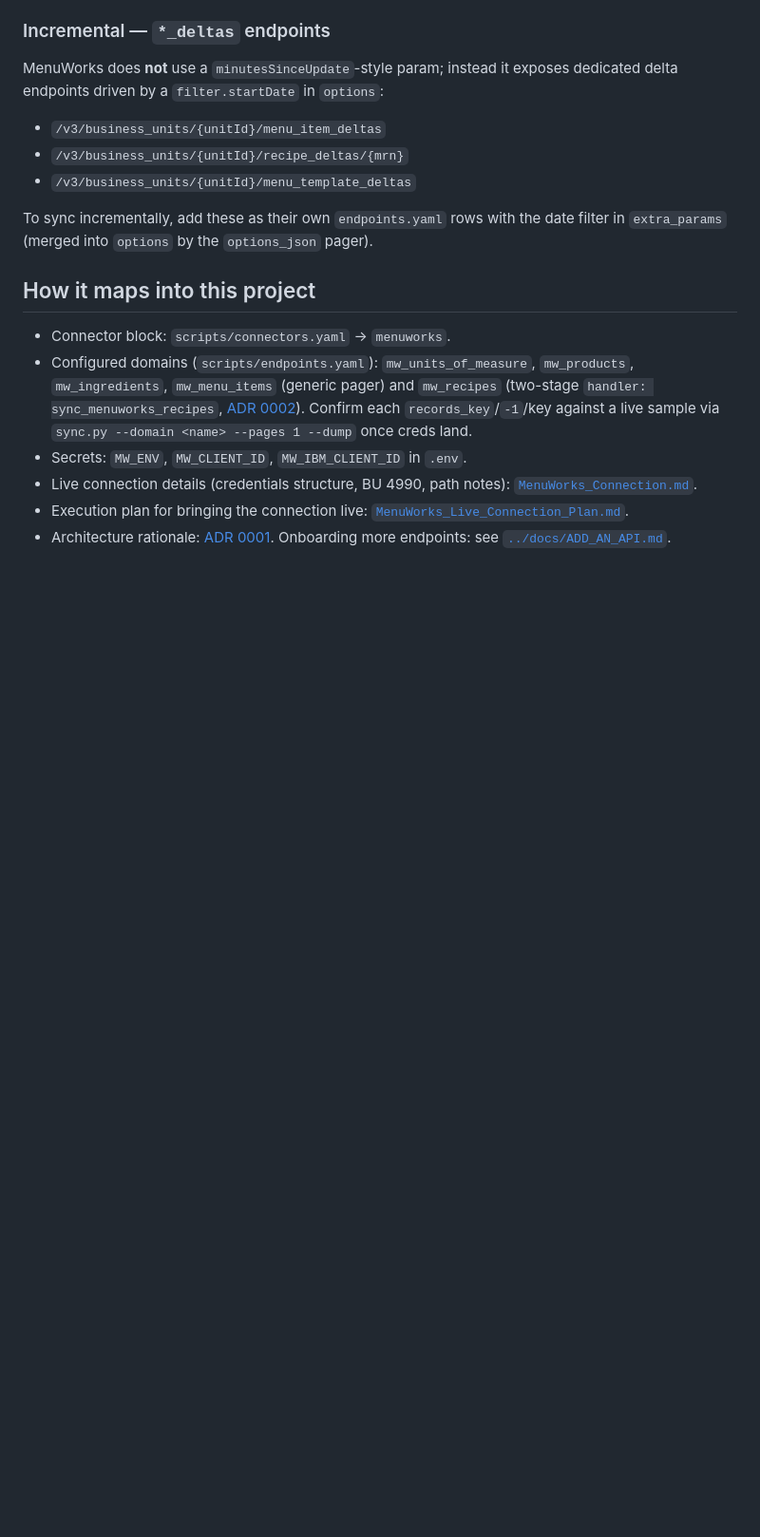
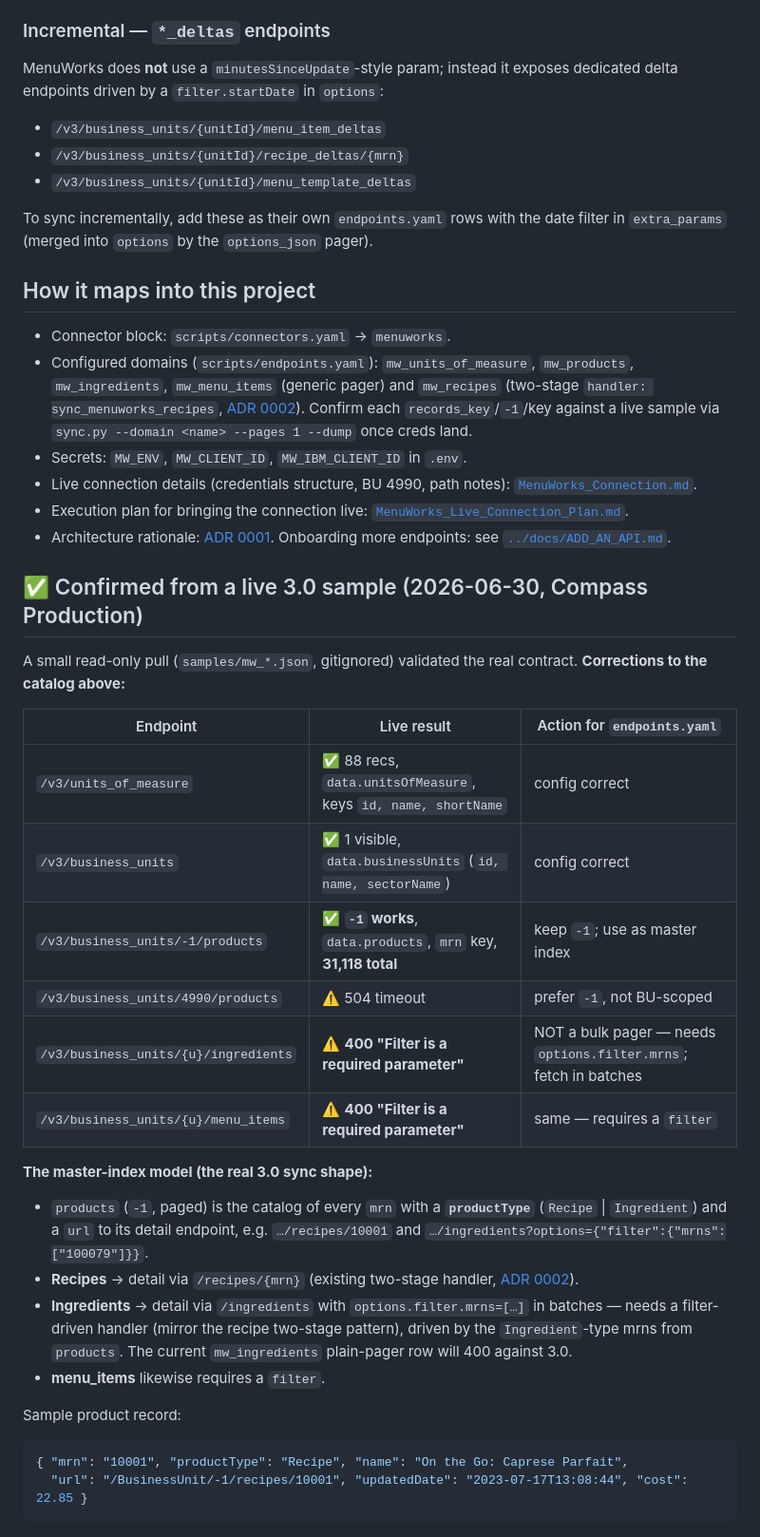
Before and after one commit to khall13/Inventory-API, a Markdown page: MenuWorks/MenuWorks_API_Reference.md, the part around the change. Shown at 95% size. GitHub-like rendering; blank space fills up the shorter version.

Commit message:
docs(menuworks): record live 3.0 contract from sample pull
-1 mass-sync confirmed (31,118 products); products is the master index with
productType + detail url. ingredients/menu_items require options.filter (not
bulk pagers in 3.0) — flagged for an endpoints.yaml/handler correction.

Co-Authored-By: Claude Opus 4.8 <noreply@anthropic.com>

````diff
--- a/MenuWorks/MenuWorks_API_Reference.md
+++ b/MenuWorks/MenuWorks_API_Reference.md
@@ -111,3 +111,33 @@ To sync incrementally, add these as their own `endpoints.yaml` rows with the dat
 - Execution plan for bringing the connection live: [`MenuWorks_Live_Connection_Plan.md`](MenuWorks_Live_Connection_Plan.md).
 - Architecture rationale: [ADR 0001](../docs/adr/0001-connector-based-elt.md). Onboarding more
   endpoints: see [`../docs/ADD_AN_API.md`](../docs/ADD_AN_API.md).
+
+## ✅ Confirmed from a live 3.0 sample (2026-06-30, Compass Production)
+
+A small read-only pull (`samples/mw_*.json`, gitignored) validated the real contract. **Corrections
+to the catalog above:**
+
+| Endpoint | Live result | Action for `endpoints.yaml` |
+|---|---|---|
+| `/v3/units_of_measure` | ✅ 88 recs, `data.unitsOfMeasure`, keys `id, name, shortName` | config correct |
+| `/v3/business_units` | ✅ 1 visible, `data.businessUnits` (`id, name, sectorName`) | config correct |
+| `/v3/business_units/-1/products` | ✅ **`-1` works**, `data.products`, `mrn` key, **31,118 total** | keep `-1`; use as master index |
+| `/v3/business_units/4990/products` | ⚠️ 504 timeout | prefer `-1`, not BU-scoped |
+| `/v3/business_units/{u}/ingredients` | ⚠️ **400 "Filter is a required parameter"** | NOT a bulk pager — needs `options.filter.mrns`; fetch in batches |
+| `/v3/business_units/{u}/menu_items` | ⚠️ **400 "Filter is a required parameter"** | same — requires a `filter` |
+
+**The master-index model (the real 3.0 sync shape):**
+- `products` (`-1`, paged) is the catalog of every `mrn` with a **`productType`** (`Recipe` | `Ingredient`)
+  and a `url` to its detail endpoint, e.g.
+  `…/recipes/10001` and `…/ingredients?options={"filter":{"mrns":["100079"]}}`.
+- **Recipes** → detail via `/recipes/{mrn}` (existing two-stage handler, [ADR 0002](../docs/adr/0002-menuworks-recipe-two-stage.md)).
+- **Ingredients** → detail via `/ingredients` with `options.filter.mrns=[…]` in batches — needs a
+  filter-driven handler (mirror the recipe two-stage pattern), driven by the `Ingredient`-type mrns
+  from `products`. The current `mw_ingredients` plain-pager row will 400 against 3.0.
+- **menu_items** likewise requires a `filter`.
+
+Sample product record:
+```json
+{ "mrn": "10001", "productType": "Recipe", "name": "On the Go: Caprese Parfait",
+  "url": "/BusinessUnit/-1/recipes/10001", "updatedDate": "2023-07-17T13:08:44", "cost": 22.85 }
+```
````
